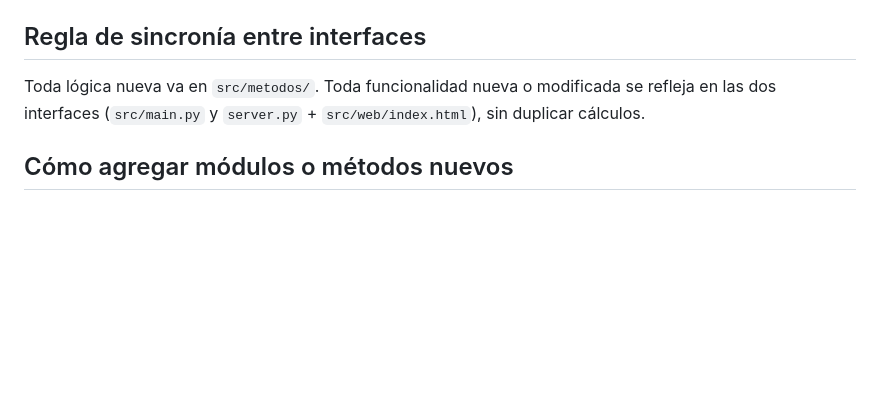
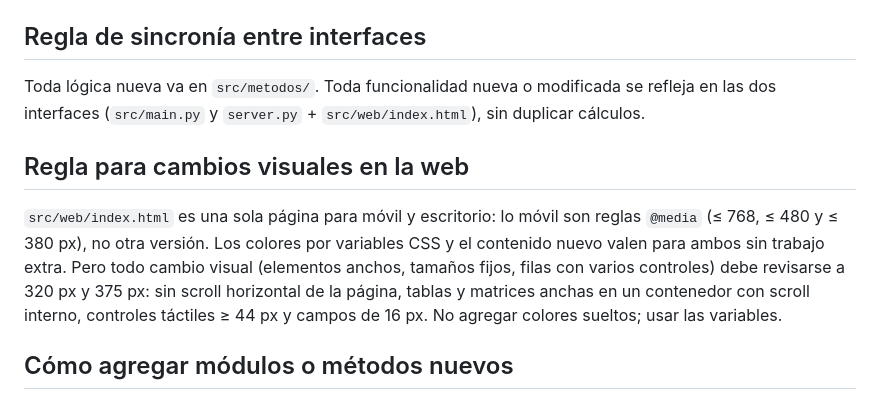
Before and after one commit to AnthonyFl27/calculadora_algebralineal, a Markdown page: AGENTS.md, the part around the change. Rendered like a GitHub page; blank space fills up the shorter version.

```diff
--- a/AGENTS.md
+++ b/AGENTS.md
@@ -54,6 +54,10 @@ Además de esta restricción, se busca que la calculadora sea **funcional, fáci
 
 Toda lógica nueva va en `src/metodos/`. Toda funcionalidad nueva o modificada se refleja en las dos interfaces (`src/main.py` y `server.py` + `src/web/index.html`), sin duplicar cálculos.
 
+## Regla para cambios visuales en la web
+
+`src/web/index.html` es una sola página para móvil y escritorio: lo móvil son reglas `@media` (≤ 768, ≤ 480 y ≤ 380 px), no otra versión. Los colores por variables CSS y el contenido nuevo valen para ambos sin trabajo extra. Pero todo cambio visual (elementos anchos, tamaños fijos, filas con varios controles) debe revisarse a 320 px y 375 px: sin scroll horizontal de la página, tablas y matrices anchas en un contenedor con scroll interno, controles táctiles ≥ 44 px y campos de 16 px. No agregar colores sueltos; usar las variables.
+
 ## Cómo agregar módulos o métodos nuevos
 
 Se sigue la metodología y el checklist de `sdd/plan.md` (spec, lógica, impresión en ambas interfaces, consola del servidor, ejercicios de práctica, temas y documentación).
```
Also changed, not shown: sdd/plan.md (+6 -0 lines).
